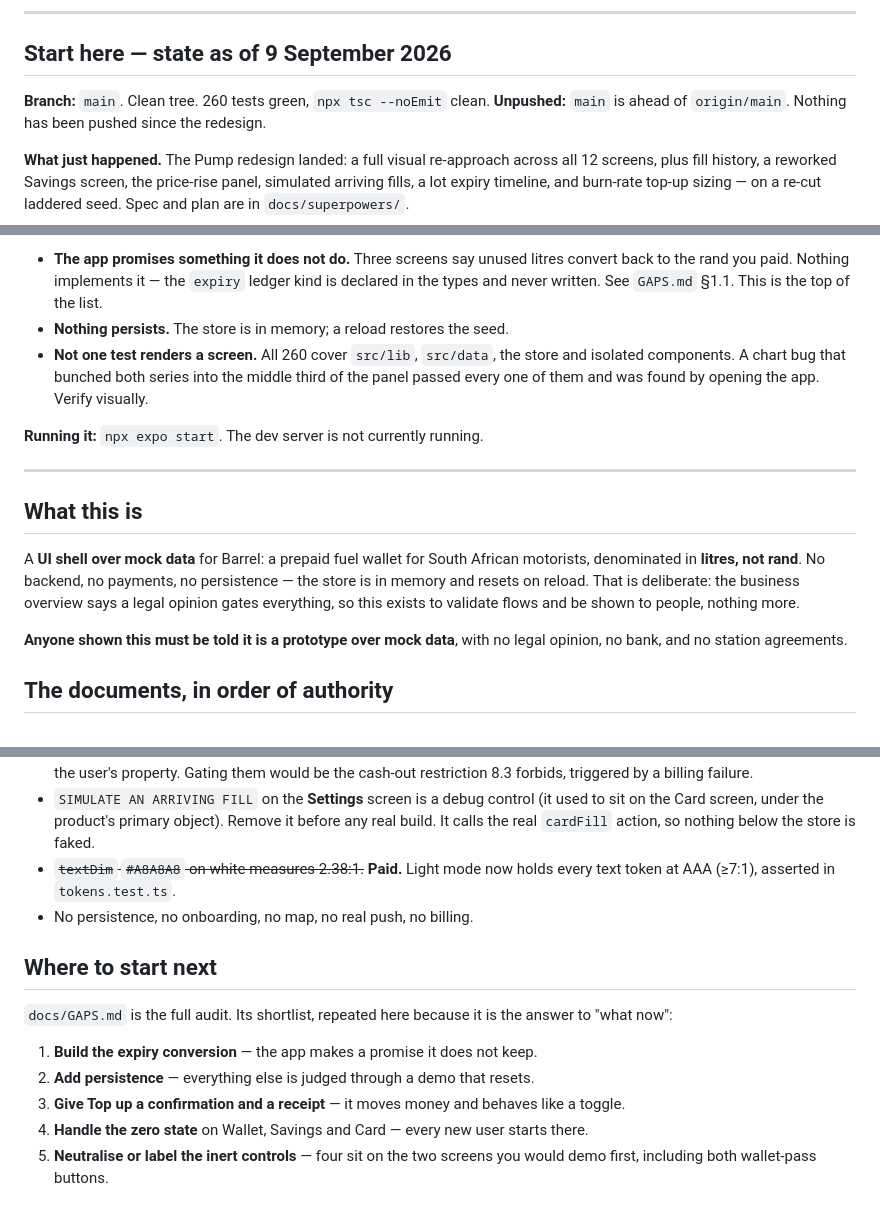
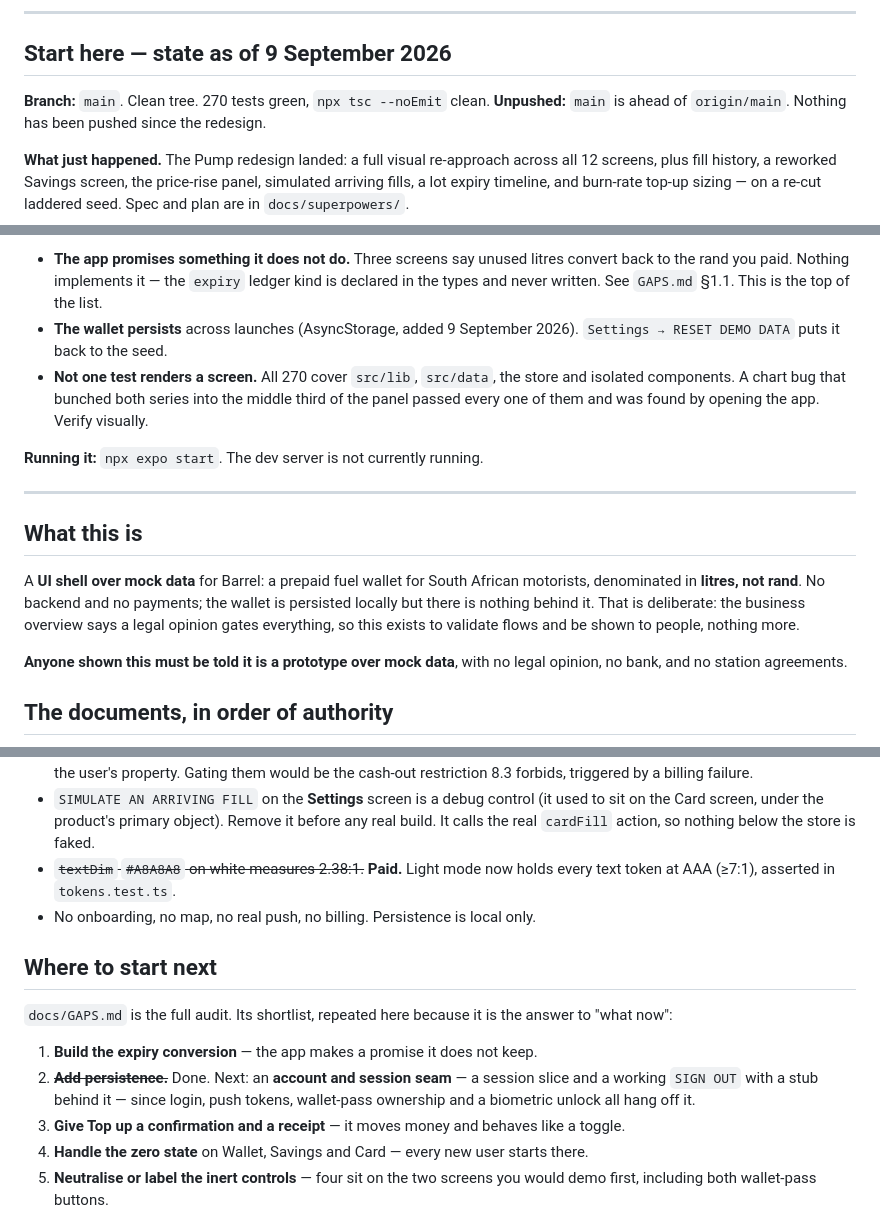
Before and after one commit to EmilFabel04/barrel-fuel-wallet, a Markdown page: docs/HANDOVER.md, 3 parts joined by grey strips. Drawn GitHub-style.

```diff
--- a/docs/HANDOVER.md
+++ b/docs/HANDOVER.md
@@ -7,7 +7,7 @@ together, and the traps that bit repeatedly during the build.
 
 ## Start here — state as of 9 September 2026
 
-**Branch:** `main`. Clean tree. 260 tests green, `npx tsc --noEmit` clean.
+**Branch:** `main`. Clean tree. 270 tests green, `npx tsc --noEmit` clean.
 **Unpushed:** `main` is ahead of `origin/main`. Nothing has been pushed since the redesign.
 
 **What just happened.** The Pump redesign landed: a full visual re-approach across all 12
@@ -29,8 +29,9 @@ seed. Spec and plan are in `docs/superpowers/`.
 - **The app promises something it does not do.** Three screens say unused litres convert
   back to the rand you paid. Nothing implements it — the `expiry` ledger kind is declared
   in the types and never written. See `GAPS.md` §1.1. This is the top of the list.
-- **Nothing persists.** The store is in memory; a reload restores the seed.
-- **Not one test renders a screen.** All 260 cover `src/lib`, `src/data`, the store and
+- **The wallet persists** across launches (AsyncStorage, added 9 September 2026).
+  `Settings → RESET DEMO DATA` puts it back to the seed.
+- **Not one test renders a screen.** All 270 cover `src/lib`, `src/data`, the store and
   isolated components. A chart bug that bunched both series into the middle third of the
   panel passed every one of them and was found by opening the app. Verify visually.
 
@@ -41,8 +42,8 @@ seed. Spec and plan are in `docs/superpowers/`.
 ## What this is
 
 A **UI shell over mock data** for Barrel: a prepaid fuel wallet for South African motorists,
-denominated in **litres, not rand**. No backend, no payments, no persistence — the store is
-in memory and resets on reload. That is deliberate: the business overview says a legal
+denominated in **litres, not rand**. No backend and no payments; the wallet is persisted
+locally but there is nothing behind it. That is deliberate: the business overview says a legal
 opinion gates everything, so this exists to validate flows and be shown to people, nothing
 more.
 
@@ -226,7 +227,7 @@ profit**, and no copy may imply the savings compound.
   It calls the real `cardFill` action, so nothing below the store is faked.
 - ~~`textDim` `#A8A8A8` on white measures 2.38:1.~~ **Paid.** Light mode now holds every
   text token at AAA (≥7:1), asserted in `tokens.test.ts`.
-- No persistence, no onboarding, no map, no real push, no billing.
+- No onboarding, no map, no real push, no billing. Persistence is local only.
 
 ## Where to start next
 
@@ -234,7 +235,9 @@ profit**, and no copy may imply the savings compound.
 "what now":
 
 1. **Build the expiry conversion** — the app makes a promise it does not keep.
-2. **Add persistence** — everything else is judged through a demo that resets.
+2. ~~**Add persistence.**~~ Done. Next: an **account and session seam** — a session slice
+   and a working `SIGN OUT` with a stub behind it — since login, push tokens, wallet-pass
+   ownership and a biometric unlock all hang off it.
 3. **Give Top up a confirmation and a receipt** — it moves money and behaves like a toggle.
 4. **Handle the zero state** on Wallet, Savings and Card — every new user starts there.
 5. **Neutralise or label the inert controls** — four sit on the two screens you would demo
```
Also changed, not shown: other parts of docs/HANDOVER.md (+2 -2 lines), docs/DECISIONS.md (+63 -0 lines), docs/GAPS.md (+23 -9 lines).
